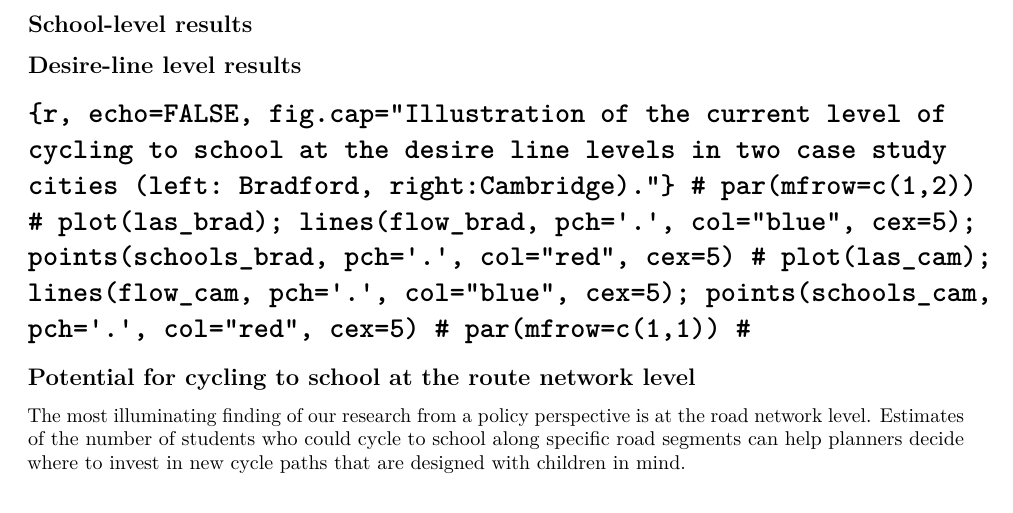
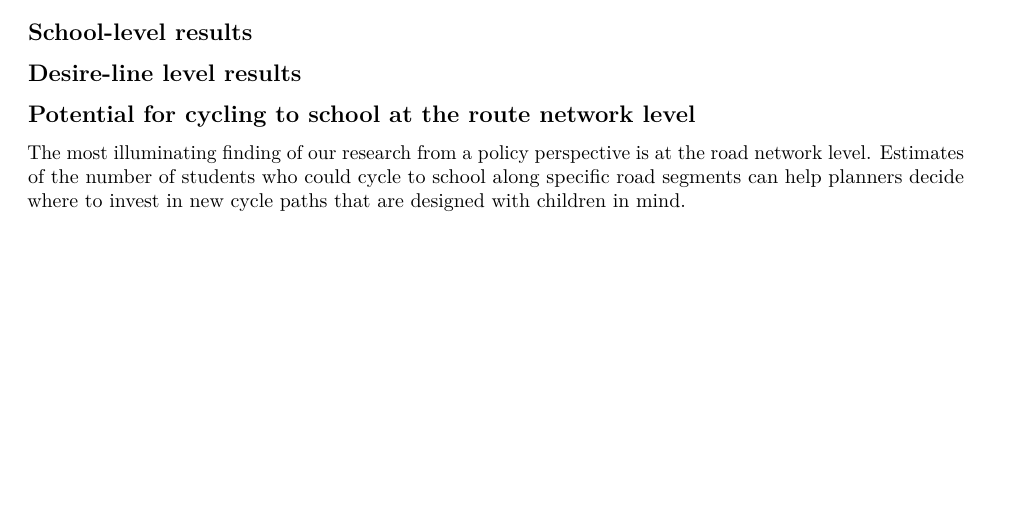
Before and after one commit to npct-archive/pctSchoolsUK, an R Markdown document (paper/pctSchool-paper.Rmd): part of page 4 of 6 before the commit and part of page 3 of 5 after it, cut so that both start at the same text, the shorter picture padded with empty space. Rendered offline with R 4.5, knitr and Pandoc, then LaTeX, with nearby package versions; drawn as R Markdown's standard PDF in place of the format the file asks for; some code elsewhere in the file could not run offline.

Commit message:
Properly comment out chunk

````diff
--- a/paper/pctSchool-paper.Rmd
+++ b/paper/pctSchool-paper.Rmd
@@ -186,8 +186,3 @@ knitr::kable(temp[1:10,])
 
 ## Desire-line level results
 
-# ```{r, echo=FALSE, fig.cap="Illustration of the current level of cycling to school at the desire line levels in two case study cities (left: Bradford, right:Cambridge)."}
-# par(mfrow=c(1,2))
-# plot(las_brad); lines(flow_brad, pch='.', col="blue", cex=5); points(schools_brad, pch='.', col="red", cex=5)
-# plot(las_cam); lines(flow_cam, pch='.', col="blue", cex=5); points(schools_cam, pch='.', col="red", cex=5)
-# par(mfrow=c(1,1))
@@ -195,3 +192,6 @@ knitr::kable(temp[1:10,])
+plot(las_cam); lines(flow_cam, pch='.', col="blue", cex=5); points(schools_cam, pch='.', col="red", cex=5)
+par(mfrow=c(1,1))
+```
 
 ## Potential for cycling to school at the route network level
 
````
Also changed, not shown: paper/pctSchool-paper.Rmd (4 more changed lines).
